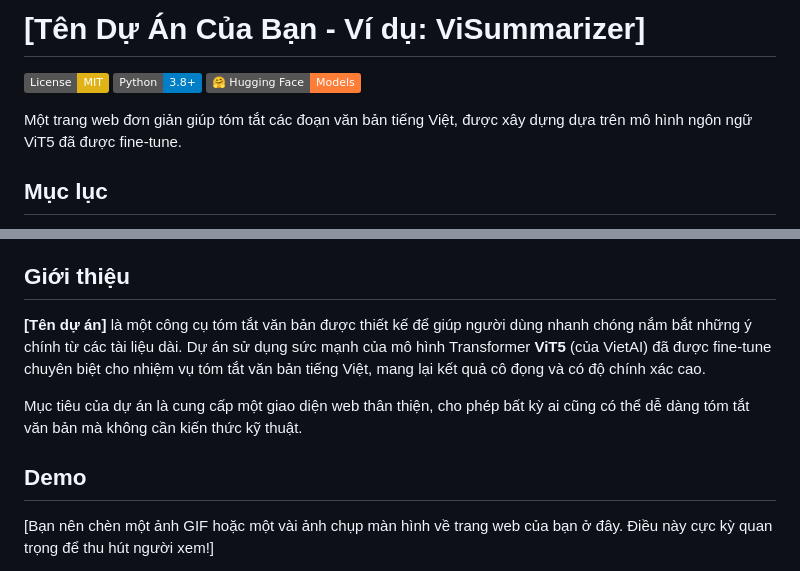
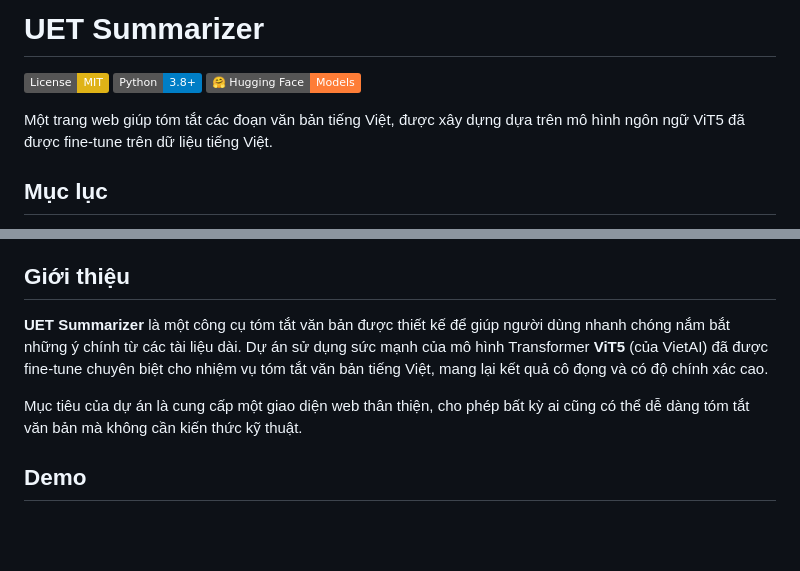
Before and after one commit to MasterD3204/Vietnamese-text-summarization-ViT5, a Markdown page: README.md, 2 parts joined by grey strips. Drawn GitHub-style; badges without logos; blank space fills up the shorter version.

```diff
--- a/README.md
+++ b/README.md
@@ -1,10 +1,10 @@
-# [Tên Dự Án Của Bạn - Ví dụ: ViSummarizer]
+# UET Summarizer
 
 [![License: MIT](https://img.shields.io/badge/License-MIT-yellow.svg)](https://opensource.org/licenses/MIT)
 [![Python](https://img.shields.io/badge/Python-3.8%2B-blue.svg)](https://www.python.org/downloads/)
 [![Hugging Face](https://img.shields.io/badge/%F0%9F%A4%97%20Hugging%20Face-Models-orange)](https://huggingface.co/models)
 
-Một trang web đơn giản giúp tóm tắt các đoạn văn bản tiếng Việt, được xây dựng dựa trên mô hình ngôn ngữ ViT5 đã được fine-tune.
+Một trang web giúp tóm tắt các đoạn văn bản tiếng Việt, được xây dựng dựa trên mô hình ngôn ngữ ViT5 đã được fine-tune trên dữ liệu tiếng Việt.
 
 ## Mục lục
 1. [Giới thiệu](#giới-thiệu)
@@ -21,11 +21,10 @@ Một trang web đơn giản giúp tóm tắt các đoạn văn bản tiếng Vi
 
 ## Giới thiệu
 
-**[Tên dự án]** là một công cụ tóm tắt văn bản được thiết kế để giúp người dùng nhanh chóng nắm bắt những ý chính từ các tài liệu dài. Dự án sử dụng sức mạnh của mô hình Transformer **ViT5** (của VietAI) đã được fine-tune chuyên biệt cho nhiệm vụ tóm tắt văn bản tiếng Việt, mang lại kết quả cô đọng và có độ chính xác cao.
+**UET Summarizer** là một công cụ tóm tắt văn bản được thiết kế để giúp người dùng nhanh chóng nắm bắt những ý chính từ các tài liệu dài. Dự án sử dụng sức mạnh của mô hình Transformer **ViT5** (của VietAI) đã được fine-tune chuyên biệt cho nhiệm vụ tóm tắt văn bản tiếng Việt, mang lại kết quả cô đọng và có độ chính xác cao.
 
 Mục tiêu của dự án là cung cấp một giao diện web thân thiện, cho phép bất kỳ ai cũng có thể dễ dàng tóm tắt văn bản mà không cần kiến thức kỹ thuật.
 
 ## Demo
 
-[Bạn nên chèn một ảnh GIF hoặc một vài ảnh chụp màn hình về trang web của bạn ở đây. Điều này cực kỳ quan trọng để thu hút người xem!]
 
```
Also changed, not shown: other parts of README.md (+28 -98 lines).
